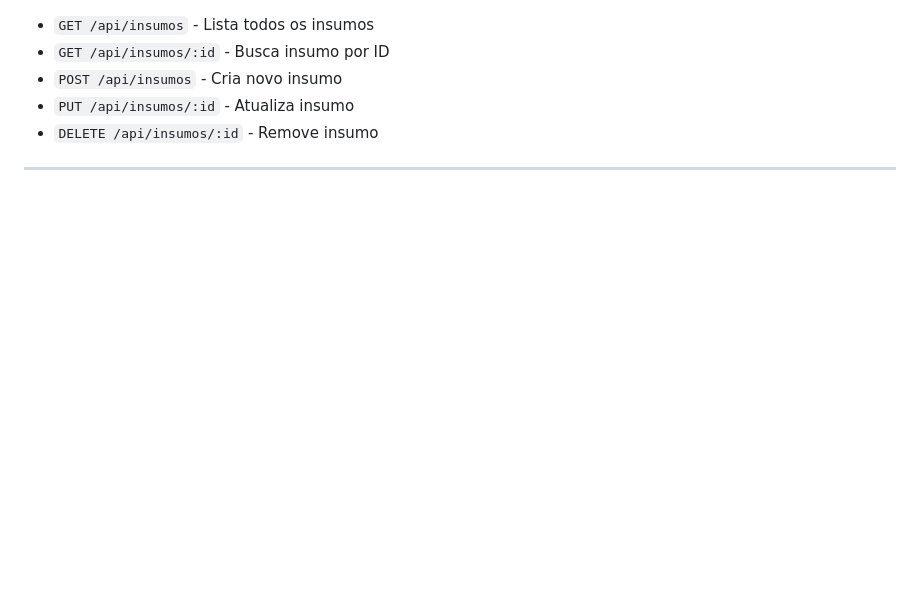
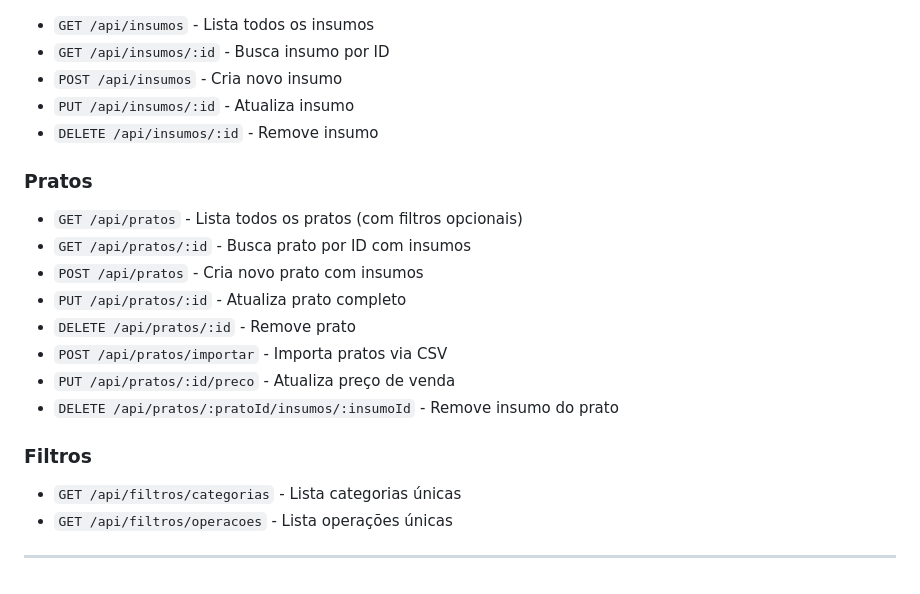
Before and after one commit to kiqf/custos-e-fts, a Markdown page: README.md, the part around one of its changes. GitHub-like rendering; blank space fills up the shorter version.

```diff
--- a/README.md
+++ b/README.md
@@ -146,4 +153,18 @@ O servidor será reiniciado automaticamente quando houver mudanças nos arquivos
 - `PUT /api/insumos/:id` - Atualiza insumo
 - `DELETE /api/insumos/:id` - Remove insumo
 
+### Pratos
+- `GET /api/pratos` - Lista todos os pratos (com filtros opcionais)
+- `GET /api/pratos/:id` - Busca prato por ID com insumos
+- `POST /api/pratos` - Cria novo prato com insumos
+- `PUT /api/pratos/:id` - Atualiza prato completo
+- `DELETE /api/pratos/:id` - Remove prato
+- `POST /api/pratos/importar` - Importa pratos via CSV
+- `PUT /api/pratos/:id/preco` - Atualiza preço de venda
+- `DELETE /api/pratos/:pratoId/insumos/:insumoId` - Remove insumo do prato
+
+### Filtros
+- `GET /api/filtros/categorias` - Lista categorias únicas
+- `GET /api/filtros/operacoes` - Lista operações únicas
+
 ---
```
Also changed, not shown: other parts of README.md (+38 -31 lines).
